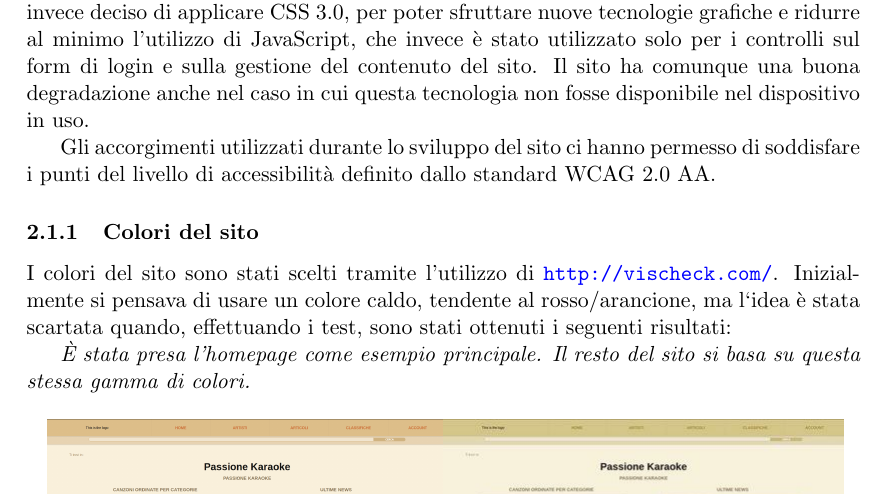
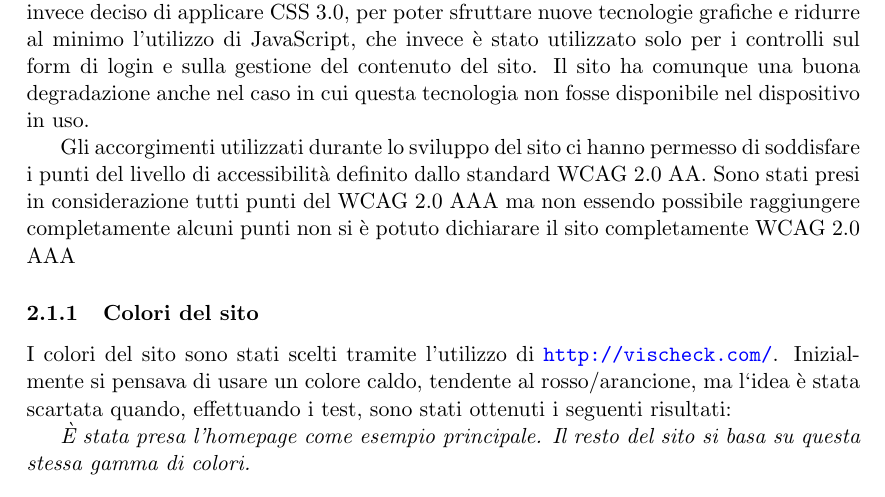
Before and after one commit to Hexamini/PassioneKaraoke, a LaTeX document (doc/main.tex, which reads doc/res/chapter/design/accessibilita.tex): part of page 6 of 26, cut so that both start at the same text. Compiled offline with pdfLaTeX.

Commit message:
Aggiunta frase riguardo WCAG 2.0 AAA

```diff
--- a/doc/res/chapter/design/accessibilita.tex
+++ b/doc/res/chapter/design/accessibilita.tex
@@ -6,7 +6,7 @@
 %https://github.com/Hexamini/PassioneKaraoke/issues?utf8=%E2%9C%93&q=is%3Aissue+milestone%3AAccessibilit%C3%A0+
 Il sito è stato sviluppato utilizzando solamente codice HTML5. Per i fogli di stile si è invece deciso di applicare CSS 3.0, per poter sfruttare nuove tecnologie grafiche e ridurre al minimo l'utilizzo di JavaScript, che invece è stato utilizzato solo per i controlli sul form di login e sulla gestione del contenuto del sito. Il sito ha comunque una buona degradazione anche nel caso in cui questa tecnologia non fosse disponibile nel dispositivo in uso.
 
-Gli accorgimenti utilizzati durante lo sviluppo del sito ci hanno permesso di soddisfare i punti del livello di accessibilità definito dallo standard WCAG 2.0 AA.
+Gli accorgimenti utilizzati durante lo sviluppo del sito ci hanno permesso di soddisfare i punti del livello di accessibilità definito dallo standard WCAG 2.0 AA. Sono stati presi in considerazione tutti punti del WCAG 2.0 AAA ma non essendo possibile raggiungere completamente alcuni punti non si è potuto dichiarare il sito completamente WCAG 2.0 AAA
 
 \subsubsection{Colori del sito}
 I colori del sito sono stati scelti tramite l'utilizzo di \url{http://vischeck.com/}. Inizialmente si pensava di usare un colore caldo, tendente al rosso/arancione, ma l`idea \`e stata scartata quando, effettuando i test, sono stati ottenuti i seguenti risultati:
```
